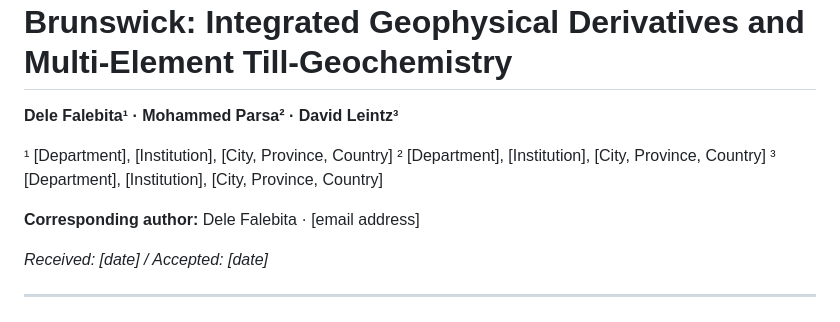
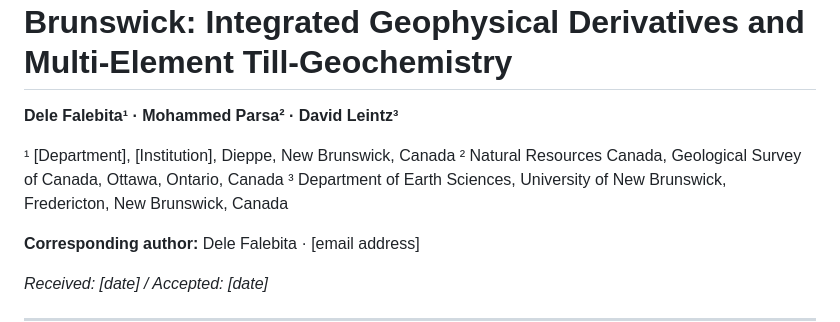
Before and after one commit to erirera/VMS-Deposit-Discovery-AI-Bathurst, a Markdown page: BMC_VMS_Refined1.md, the part around the change. GitHub-like rendering.

Commit message:
Revise author details and affiliations
Updated author affiliations and locations in the document.

```diff
--- a/BMC_VMS_Refined1.md
+++ b/BMC_VMS_Refined1.md
@@ -2,9 +2,9 @@
 
 **Dele Falebita¹ · Mohammed Parsa² · David Leintz³**
 
-¹ [Department], [Institution], [City, Province, Country]
-² [Department], [Institution], [City, Province, Country]
-³ [Department], [Institution], [City, Province, Country]
+¹ [Department], [Institution], Dieppe, New Brunswick, Canada
+² Natural Resources Canada, Geological Survey of Canada, Ottawa, Ontario, Canada
+³ Department of Earth Sciences, University of New Brunswick, Fredericton, New Brunswick, Canada
 
 **Corresponding author:** Dele Falebita · [email address]
 
```
